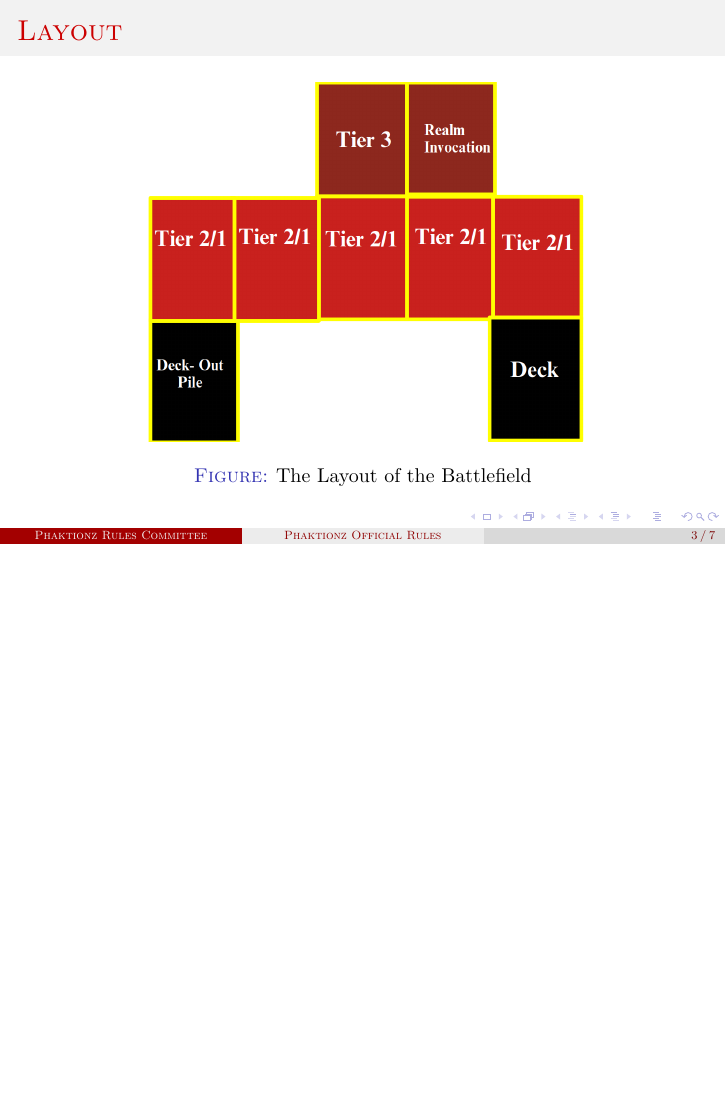
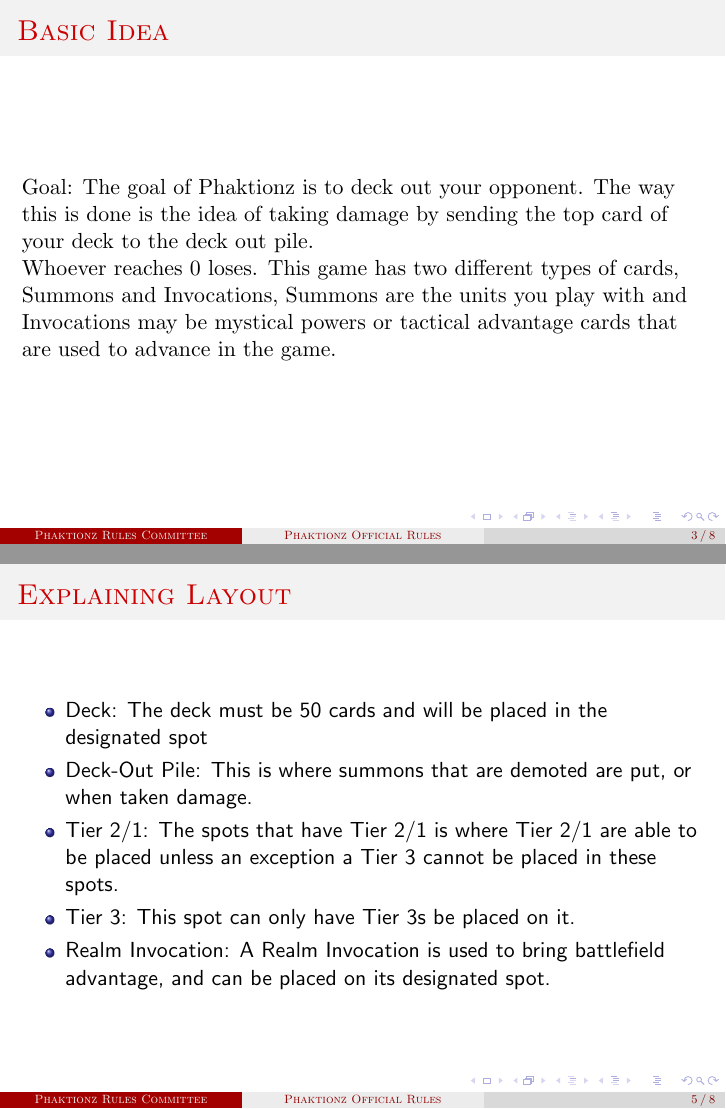
Before and after one commit to Phaktionz/Phaktionz, LaTeX slides (Rules/Phaktionz-Pres/Phaktionz.tex): page 3 of 7 before the commit and pages 3 and 5 of 8 after it, the two joined at a grey line, the shorter picture padded with empty space. Compiled offline with pdfLaTeX.

Commit message:
Added Content

```diff
--- a/Rules/Phaktionz-Pres/Phaktionz.tex
+++ b/Rules/Phaktionz-Pres/Phaktionz.tex
@@ -40,6 +40,15 @@
 %------------------------------------------------------------
 \section{Phaktionz Basic Rules}
 \begin{frame}
+    \frametitle{Basic Idea}
+    \textrm{Goal: The goal of Phaktionz is to deck out your opponent. The way this is done is the idea of taking damage
+    by sending the top card of your deck to the deck out pile. \\Whoever reaches 0 loses. This game has two different
+    types of cards, Summons and Invocations, Summons are the units you play with and Invocations may be mystical powers
+    or tactical advantage cards that are used to advance in the game.}
+\end{frame}
+
+
+\begin{frame}
     \frametitle{Layout}
     \begin{figure}
         \includegraphics[scale=0.22]{images/field.png}
@@ -49,7 +58,13 @@
 
 \begin{frame}
     \frametitle{Explaining Layout}
-
+\begin{itemize}
+    \item Deck: The deck must be 50 cards and will be placed in the designated spot
+    \item Deck-Out Pile: This is where summons that are demoted are put, or when taken damage.
+    \item Tier 2/1: The spots that have Tier 2/1 is where Tier 2/1 are able to be placed unless an exception a Tier 3 cannot be placed in these spots.
+    \item Tier 3: This spot can only have Tier 3s be placed on it.
+    \item Realm Invocation: A Realm Invocation is used to bring battlefield advantage, and can be placed on its designated spot.
+\end{itemize}
 
 
 \end{frame}
```
Also changed, not shown: Rules/Phaktionz-Pres/Phaktionz.pdf, 6 other files.
